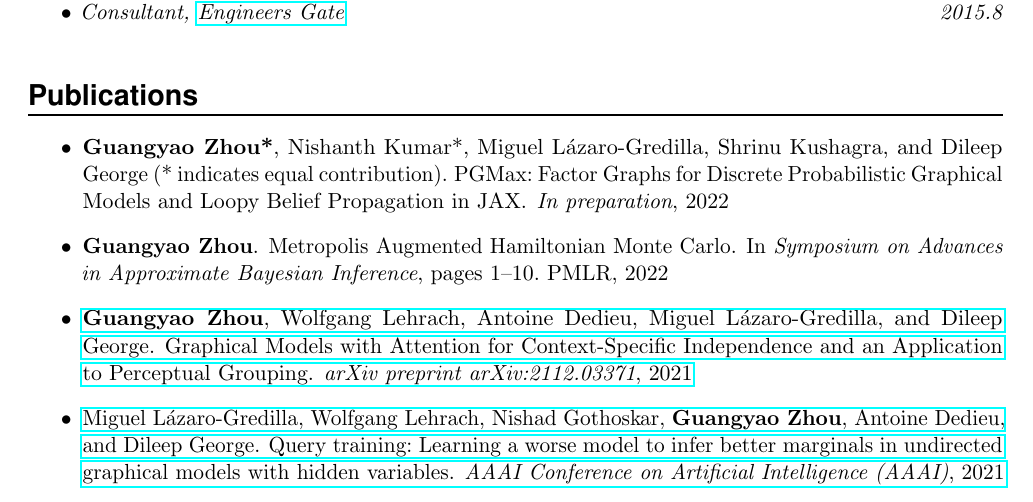
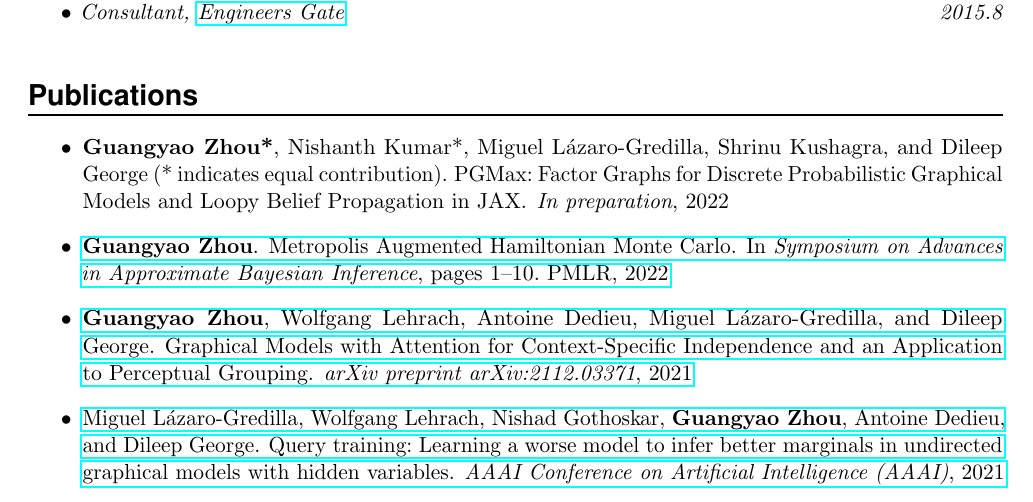
Before and after one commit to StannisZhou/StannisZhou.github.io, a LaTeX CV (cv/cv.tex): part of page 1 of 2, cut so that both start at the same text. Compiled offline with pdfLaTeX.

Commit message:
MAHMC updates

```diff
--- a/cv/cv.tex
+++ b/cv/cv.tex
@@ -157,7 +157,7 @@ and
 
 \begin{itemize}
   \item \bibentry{zhou2022pgmax}
-  \item \bibentry{zhou2022mahmc}
+  \item \href{https://arxiv.org/abs/2201.08044}{\bibentry{zhou2022mahmc}}
   \item \href{https://arxiv.org/abs/2112.03371}{\bibentry{zhou2021graphical}}
   \item \href{https://ojs.aaai.org/index.php/AAAI/article/view/17004}{\bibentry{Zhou2020-qt}}
   \item \href{https://stanniszhou.github.io/papers/mixed_hmc.pdf}{\bibentry{Zhou2020-wm}}
```
Also changed, not shown: _data/publications.yaml (+2 -0 lines), cv/cv.pdf, 1 other file.
